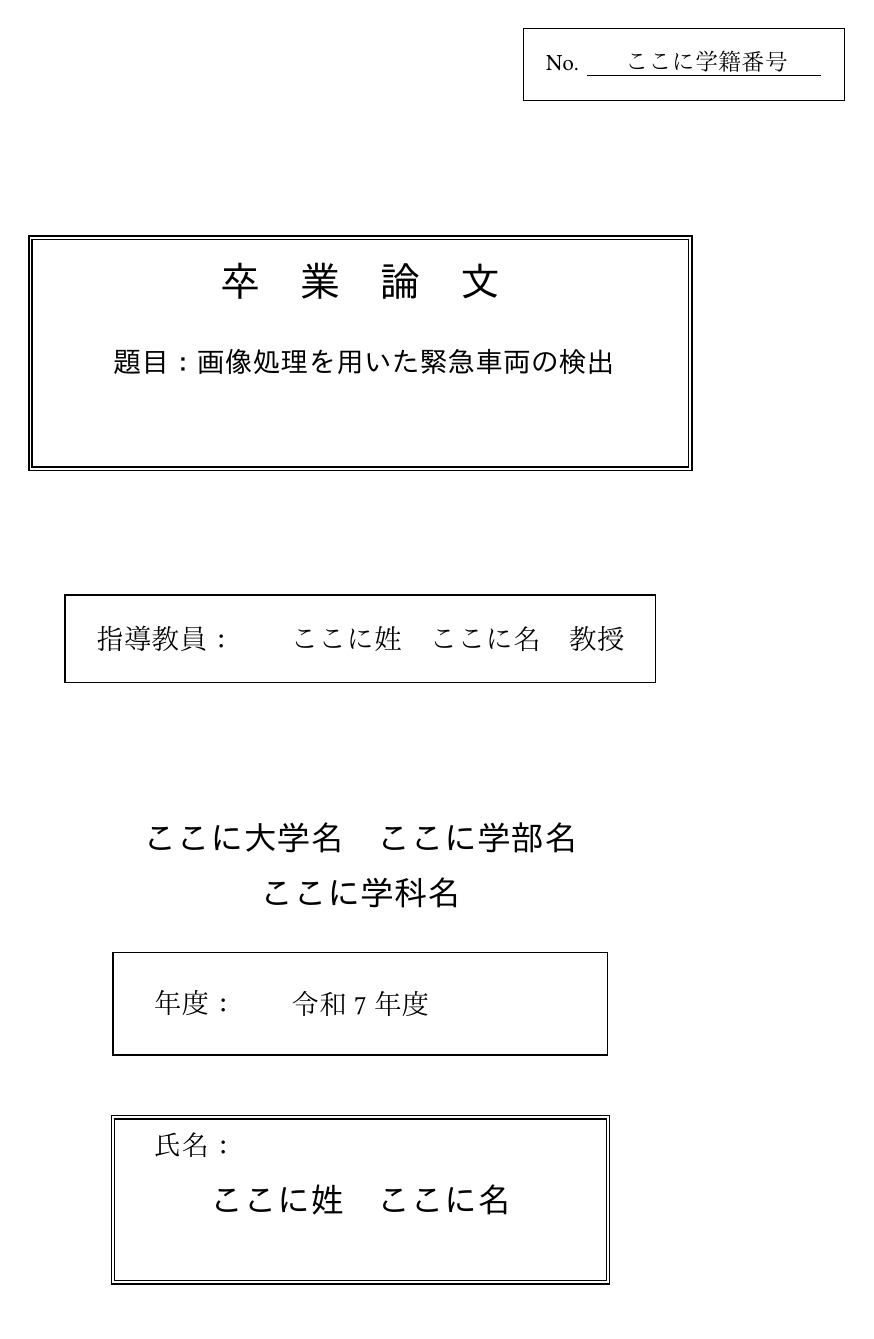
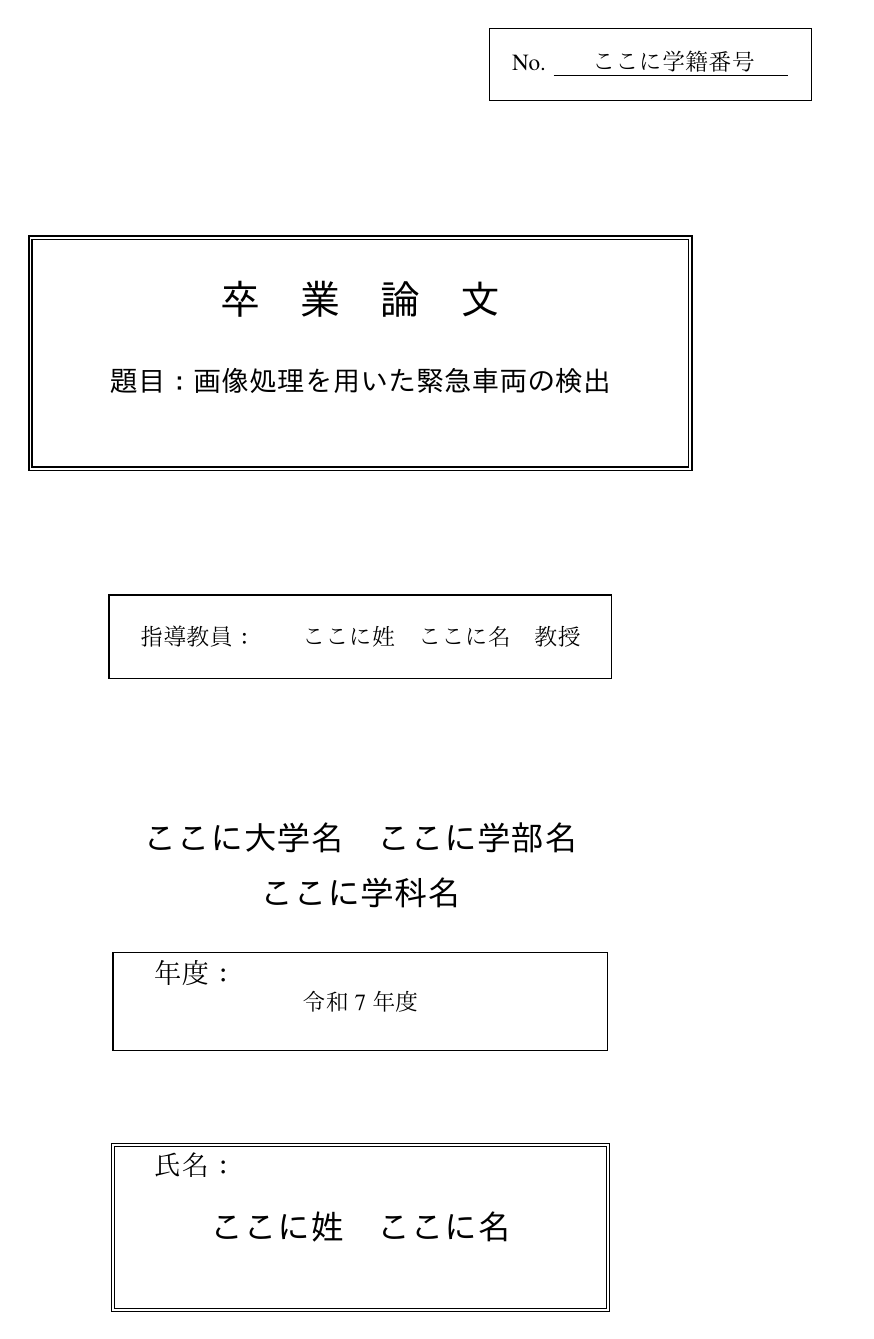
Before and after one commit to Rui1101/Tex_template, a LaTeX thesis (thesis.tex, which reads thesis.cls): page 1 of 27. Compiled offline with XeLaTeX.

Commit message:
thesis.cls を最終版（Ver.1.00, 2026/01/09）に差し替え
- thesis.cls: 確定版のスタイルに置き換え（欧文フォントを TeX Gyre Termes / Heros に変更、ヘッダー表示・表紙配置・表の体裁などを修正）
- thesis.tex: 謝辞を \prefacechapter{謝辞} に変更、参考文献の手動の目次追加を削除（cls が自動で行うため）
- README.md: 更新履歴に今回の変更と取り込み方を追記

Co-Authored-By: Claude Opus 5.5 <noreply@anthropic.com>
Claude-Session: https://claude.ai/code/session_01MeG1WYdw7RiP8qgjKSy3Eg

```diff
--- a/thesis.cls
+++ b/thesis.cls
@@ -1,319 +1,253 @@
 % thesis.cls
 \NeedsTeXFormat{LaTeX2e}
-\ProvidesClass{thesis}[2025/12/17 Thesis class]
+\ProvidesClass{thesis}[2026/01/09 Thesis class Ver.1.00]
 
-% === 基本：article に必要オプションを渡す ===
+% --- クラスオプションの継承 ---
 \DeclareOption*{\PassOptionsToClass{\CurrentOption}{article}}
 \ProcessOptions\relax
 \PassOptionsToClass{a4paper,12pt,onecolumn}{article}
 \LoadClass{article}
 
-% === 共通パッケージ ===
-\RequirePackage{ifxetex}
-\RequirePackage{ifluatex}
+% --- 必須パッケージの読み込み ---
+\RequirePackage{ifxetex, ifluatex}
 \RequirePackage{geometry}
 \RequirePackage{setspace}
 \RequirePackage{titlesec}
 \RequirePackage{tocloft}
 \RequirePackage{caption}
-\RequirePackage{amsmath,amssymb}
+\RequirePackage{amsmath, amssymb}
 \RequirePackage{indentfirst}
 \RequirePackage{fancyhdr}
 \RequirePackage{graphicx}
 \RequirePackage{longtable}
 \RequirePackage{booktabs}
 \RequirePackage{tikz}
+\RequirePackage{chngcntr}
+\RequirePackage{etoolbox}
 \usetikzlibrary{calc}
 
-% === レイアウト ===
+% --- レイアウト設定 ---
 \geometry{
   a4paper,
   left=18mm, right=18mm, top=30mm, bottom=20mm
 }
-\setlength{\columnsep}{20pt}
-\raggedbottom
 \setstretch{1.08}
 \setlength{\parindent}{1em}
-\setlength{\parskip}{0pt}
 
-% === 日本語フォント（XeLaTeX / LuaLaTeX 両対応） ===
+% --- 日本語・英数フォント設定 ---
 \ifxetex
   \RequirePackage{fontspec}
   \RequirePackage{xeCJK}
- % 必要に応じて環境のフォント名に変更してください
-% \setmainfont{Noto Serif} % 英字用フォールバック
-% \setsansfont{Noto Sans}
- \setmainfont{Linux Libertine O} % メインのセリフ体（本文）
- \setsansfont{Lato}  % サンセリフ体（見出しなど）
- \setmonofont{Roboto Mono}  % 等幅フォント（コードなど）
+  \xeCJKsetup{PunctStyle=fullwidth}
+  \setmainfont{TeX Gyre Termes}
+  \setsansfont{TeX Gyre Heros}[BoldFont={* Bold}]
+  \setmonofont{Roboto Mono}
   \setCJKmainfont{IPAexMincho}
   \setCJKsansfont{IPAexGothic}
-\else
- \ifluatex
+\else\ifluatex
   \RequirePackage{fontspec}
   \RequirePackage{luatexja}
   \RequirePackage{luatexja-fontspec}
+  \ltjsetparameter{yakumono={none}}
+  \setmainfont{TeX Gyre Termes}
+  \setsansfont{TeX Gyre Heros}
   \setmainjfont{IPAexMincho}
   \setsansjfont{IPAexGothic}
- \else
-  \PackageError{thesis}{This class requires XeLaTeX or LuaLaTeX}{Use xelatex or lualatex.}
- \fi
-\fi
+\fi\fi
 
-% === ヘッダー / フッター（PDF 見本風：上にセクション名と両端にページ） ===
-\fancypagestyle{fancy}{
-  \fancyhf{}
-  % ページ番号を右上・左上に表示（偶数/奇数で分けるなら later）
-  %\fancyhead[L]{\nouppercase{\leftmark}}
-  \fancyhead[L]{\nouppercase{　第\thechapter{}章　\@chapshort}}
-  \fancyhead[R]{\thepage}
-  \renewcommand{\headrulewidth}{0.4pt}
-  \renewcommand{\footrulewidth}{0pt}
-}
-
-% --- frontmatter / mainmatter サポート & front pagestyle ---
-% 前付用のページスタイル（右上にページ番号）
-\makeatletter
-\fancypagestyle{front}{%
-  \fancyhf{}%
-  \fancyhead[L]{\nouppercase{　目　次}}
-  \fancyhead[R]{\thepage}%
-  \renewcommand{\headrulewidth}{0.4pt}%
-  \renewcommand{\footrulewidth}{0pt}%
-}
-
-% frontmatter: 目次等（ローマ数字、小文字）
-\newcommand{\frontmatter}{%
-  \fancyhf{}%
-%  \cleardoublepage
-  \fancyhead[L]{\nouppercase{\@chapshort}}
-  \fancyhead[R]{\thepage}%
-  \pagenumbering{roman}%
-  \pagestyle{front}%
-}
-
-% mainmatter: 本文開始（算用数字1から）
-\newcommand{\mainmatter}{%
-  \clearpage
-  \pagenumbering{arabic}%
-  \setcounter{page}{1}%
-  \pagestyle{fancy}%
-}
-\makeatother
-
-% === 目次（toc）微調整 ===
-\setlength{\baselineskip}{0.7cm}
-\setlength{\cftbeforesecskip}{4pt}
-\setlength{\cftbeforesubsecskip}{3pt}
-\setlength{\cftsecindent}{2em} % セクションのインデント
-\setlength{\cftsubsecindent}{4em}
-\setlength{\cftsubsubsecindent}{6em}
-\setlength{\cftsecnumwidth}{2em}
-\setlength{\cftsubsecnumwidth}{3em}
-\setlength{\cftsubsubsecnumwidth}{4em}
-\setlength{\cftbeforesecskip}{4pt}   % 小さくすると詰まる、デフォルトはもう少しあるかも
-\makeatletter
-% chapter の TOC 行の前に縦スペースを追加する
-\newcommand{\l@chapter}{%
-  \addpenalty{-\@highpenalty}%
-  \vspace{1.2em}% ← ここが「chapter 前の空き」
-  \@dottedtocline{0}{0pt}{1.5em}%first
-}
-\makeatother
-\renewcommand{\cftsecfont}{\normalfont\small}      % 目次中のタイトル部分
-\renewcommand{\cftsecpagefont}{\normalfont\small}  % 目次中のページ番号部分
-
-\renewcommand{\cftsecleader}{\cftdotfill{\cftdotsep}}
-\AtBeginDocument{
-\renewcommand{\contentsname}{\LARGE\textsf{目　次}\vspace*{5mm}\\}
-\renewcommand{\listfigurename}{\LARGE\textsf{図　目　次}\vspace*{5mm}\\}%
-\renewcommand{\listtablename}{\LARGE\textsf{表　目　次}\vspace*{5mm}\\}%
-}
-
-% === キャプション ===
-\captionsetup{
- format=plain,
- justification=centering,
- singlelinecheck=true,
- font=small,
- labelfont=bf
-}
-\renewcommand{\tablename}{表}
-\renewcommand{\figurename}{図}
-\captionsetup[table]{labelsep=colon, position=top, skip=4pt}
-\captionsetup[figure]{labelsep=colon, position=bottom, skip=4pt}
-
-% define chapter counter and appearance
-\makeatletter
+% --- 章（Chapter）の独自定義 ---
 \newcounter{chapter}
 \renewcommand{\thechapter}{\arabic{chapter}}
 
-% reset section counter when chapter increments
-\@addtoreset{section}{chapter}
+% セクション等がヘッダーを勝手に書き換えないように無効化（重要）
+\renewcommand{\sectionmark}[1]{}
+\renewcommand{\subsectionmark}[1]{}
 
-% mark for headers
-\newcommand{\chaptermark}[1]{\markboth{第\thechapter{}章\ #1}{}}
-
-% \chapter command
-\makeatletter
+% 通常の章（扉ページあり）
 \newcommand{\chapter}[2][]{%
-  % optional argument #1 for short toc/header title
   \clearpage
-  \refstepcounter{chapter}%
-  \setcounter{section}{0}%
-  % choose title text: optional short (#1) else full (#2)
-  \if\relax\detokenize{#1}\relax
-    \edef\@chapshort{#2}%
-  \else
-    \edef\@chapshort{#1}%
-  \fi
-
-  % header mark
-  \chaptermark{\@chapshort}%
-  % add to toc as chapter-level
+  \refstepcounter{chapter}
+  \setcounter{section}{0}
+  \def\temp{#1}%
+  \ifx\temp\empty \def\@chapshort{#2} \else \def\@chapshort{#1} \fi
+  % ヘッダーに「第N章 タイトル」を固定
+  \markboth{第\thechapter{}章\quad \@chapshort}{}%
   \addcontentsline{toc}{chapter}{\protect\numberline{\thechapter}#2}%
-  % typeset chapter title: simple layout (customize for your style)
-  \vspace*{2mm} % small vertical gap; Cvs is not standard—use explicit mm if needed
-
   \begingroup
-    % このページだけヘッダ/フッタを消す
-    \thispagestyle{empty}%
+    \thispagestyle{empty}
     \begin{center}
-      \vspace{60mm}
-      {\Huge\sffamily 第\thechapter{}章\par}
-      \vspace{38pt}
-      {\Huge\bfseries\sffamily #2\par}
+      \vspace*{60mm}
+      {\Huge\sffamily\bfseries 第\thechapter{}章\par}
+      \vspace{35pt}
+      {\Huge\sffamily\bfseries #2\par}
     \end{center}
     \newpage
   \endgroup
 }
-\makeatother
 
-% ensure \leftmark shows chapter in fancyhdr
-\makeatletter
-\renewcommand{\leftmark}{\protect\nouppercase{\@firstmark}}
-% if using fancyhdr: update what \chaptermark sets
-\makeatother
+% 謝辞などの番号なし章用（扉ページなし・すぐ本文開始）
+\newcommand{\prefacechapter}[1]{%
+  \clearpage
+  \markboth{#1}{}%
+  \addcontentsline{toc}{chapter}{#1}%
+  {\Huge\sffamily\bfseries #1\par}
+  \vspace{20pt}
+  \@afterheading
+}
 
-%=== セクション書式 ===
+% 図表番号を "章.番号" に
+\counterwithin{figure}{chapter}
+\counterwithin{table}{chapter}
+\renewcommand{\thefigure}{\thechapter.\arabic{figure}}
+\renewcommand{\thetable}{\thechapter.\arabic{table}}
+
+% --- セクション書式 ---
 \titleformat{\section}[hang]{\sffamily\LARGE}{\thesection\quad}{0pt}{}
 \renewcommand{\thesection}{\thechapter.\arabic{section}}
-%=== サブセクション書式 ===
 \titleformat{\subsection}[hang]{\Large\sffamily}{\thesubsection\quad}{0pt}{}
 \renewcommand{\thesubsection}{\thesection.\arabic{subsection}}
-%=== サブサブセクション書式 ===
-\titleformat{\subsubsection}[hang]{\large\sffamily}{\thesubsubsection\quad}{0pt}{}
+% 小々節：large（本文より一回り大きい）＋太字＋サンセリフ
+\titleformat{\subsubsection}[hang]{\sffamily\large\bfseries}{\thesubsubsection\quad}{0pt}{}
 \renewcommand{\thesubsubsection}{\thesubsection.\arabic{subsubsection}}
 
-% === タイトルページ用インターフェース（PDFの見本に合わせる） ===
-\makeatletter
-\newcommand{\univ}{}
-\newcommand{\dept}{}
-\newcommand{\papertitle}{}
-\newcommand{\papertitlesec}{}   % タイトルが2秒に渡る時
-\newcommand{\studentno}{}
-\newcommand{\studentname}{}
-\newcommand{\advisor}{}
-\newcommand{\yearstr}{}
-\makeatother
+% --- ヘッダー・フッターの設定 ---
+\pagestyle{fancy}
+\fancyhf{}
+\fancyhead[L]{\nouppercase{\leftmark}}
+\fancyhead[R]{\thepage}
+\renewcommand{\headrulewidth}{0.4pt}
 
-% setter
-\newcommand{\setuniv}[1]{\def\univ{#1}}
-\newcommand{\setdept}[1]{\def\dept{#1}}
-\newcommand{\setpapertitle}[1]{\def\papertitle{#1}}
-\newcommand{\setpapertitlesec}[1]{\def\papertitlesec{#1}}
-\newcommand{\setstudentno}[1]{\def\studentno{#1}} \newcommand{\setstudentname}[1]{\def\studentname{#1}}
-\newcommand{\setadvisor}[1]{\def\advisor{#1}}
-\newcommand{\setyearstr}[1]{\def\yearstr{#1}}
+\fancypagestyle{fancy}{
+  \fancyhf{}
+  \fancyhead[L]{\nouppercase{\leftmark}}
+  \fancyhead[R]{\thepage}
+}
 
-\makeatletter
-% chapter カウンタがある前提で設定（articleベースで自作chapterしている場合OK）
-\@ifundefined{chapter}{%
-  \PackageWarning{thesis}{chapter counter undefined: skipping per-chapter figure/table numbering}%
-}{%
-  % chngcntr が読み込まれていること（あなたのクラスでは既に \RequirePackage{chngcntr} している想定）
-  \counterwithin{figure}{chapter}
-  \counterwithin{table}{chapter}
-  % 表示形式を "章.番号" にする
-  \renewcommand{\thefigure}{\thechapter.\arabic{figure}}
-  \renewcommand{\thetable}{\thechapter.\arabic{table}}
+\fancypagestyle{front}{
+  \fancyhf{}
+  \fancyhead[L]{\nouppercase{\leftmark}}
+  \fancyhead[R]{\thepage}
 }
-\makeatother
 
-%%%%%%%%%%%%%%%%%%%%%%%%%%%%%%%%%%%%%%%%%%%%%%%%%%%%%%%%%%%%%%%%%%%%%%%
-%%%
-%%%    表紙--------------------------------------
-%%%
-\makeatletter
+\newcommand{\frontmatter}{%
+  \clearpage
+  \pagenumbering{roman}
+  \pagestyle{front}
+}
+
+\newcommand{\mainmatter}{%
+  \clearpage
+  \pagenumbering{arabic}
+  \setcounter{page}{1}
+  \pagestyle{fancy}
+}
+
+% --- 目次（TOC）の書式設定 ---
+\setlength{\cftsecindent}{2em}
+\setlength{\cftsubsecindent}{4em}
+\setlength{\cftsubsubsecindent}{5.5em}
+\setlength{\cftsecnumwidth}{2.5em}
+\setlength{\cftsubsecnumwidth}{3em}
+\setlength{\cftsubsubsecnumwidth}{4.5em}
+
+\newcommand{\cftchapfont}{\normalfont}
+\newcommand{\cftchappagefont}{\normalfont}
+\newcommand{\cftchapleader}{\cftdotfill{\cftdotsep}}
+\renewcommand{\cftsecfont}{\normalfont}
+\renewcommand{\cftsecpagefont}{\normalfont}
+\renewcommand{\cftsecleader}{\cftdotfill{\cftdotsep}}
+\renewcommand{\cftsubsecfont}{\normalfont}
+\renewcommand{\cftsubsecpagefont}{\normalfont}
+
+\newcommand{\l@chapter}{%
+  \addpenalty{-\@highpenalty}%
+  \vspace{0.5em}%
+  \@dottedtocline{0}{0pt}{1.5em}
+}
+
+\renewcommand{\cfttoctitlefont}{\LARGE\sffamily}
+\renewcommand{\cftaftertoctitle}{\vspace*{5mm}}
+\renewcommand{\cftloftitlefont}{\LARGE\sffamily}
+\renewcommand{\cftafterloftitle}{\vspace*{5mm}}
+\renewcommand{\cftlottitlefont}{\LARGE\sffamily}
+\renewcommand{\cftafterlottitle}{\vspace*{5mm}}
+
+% --- キャプション ---
+\captionsetup{format=plain, justification=centering, font=small, labelfont=bf}
+\renewcommand{\tablename}{表}
+\renewcommand{\figurename}{図}
+\captionsetup[table]{labelsep=colon, position=top, skip=0pt}
+\captionsetup[figure]{labelsep=colon, position=bottom, skip=4pt}
+
+% --- 文書開始時の自動設定 ---
+\AtBeginDocument{
+  \renewcommand{\contentsname}{目　次}
+  \renewcommand{\listfigurename}{図　目　次}
+  \renewcommand{\listtablename}{表　目　次}
+  \renewcommand{\refname}{参　考　文　献}
+
+  \setlength{\baselineskip}{0.6cm}
+
+  \pretocmd{\tableofcontents}{\markboth{目　次}{}}{}{}
+  \pretocmd{\listoffigures}{\markboth{図目次}{}}{}{}
+  \pretocmd{\listoftables}{\markboth{表目次}{}}{}{}
+}
+
+% 参考文献のヘッダー・目次追加
+\AtBeginEnvironment{thebibliography}{%
+  \clearpage
+  \markboth{\refname}{}%
+%  \addcontentsline{toc}{chapter}{\refname}%
+  \addcontentsline{toc}{chapter}{参考文献}%
+}
+
+% --- 表の中の調整 ---
+\AtBeginEnvironment{tabular}{\small\setstretch{1.0}}
+\AtBeginEnvironment{longtable}{\small\setstretch{1.0}}
+
+% --- 表紙用データ定義 ---
+\newcommand{\setuniv}[1]{\def\@univ{#1}}
+\newcommand{\setdept}[1]{\def\@dept{#1}}
+\newcommand{\setpapertitle}[1]{\def\@papertitle{#1}}
+\newcommand{\setpapertitlesec}[1]{\def\@papertitlesec{#1}}
+\newcommand{\setstudentno}[1]{\def\@studentno{#1}}
+\newcommand{\setstudentname}[1]{\def\@studentname{#1}}
+\newcommand{\setadvisor}[1]{\def\@advisor{#1}}
+\newcommand{\setyearstr}[1]{\def\@yearstr{#1}}
+
+\setuniv{} \setdept{} \setpapertitle{} \setpapertitlesec{}
+\setstudentno{} \setstudentname{} \setadvisor{} \setyearstr{}
+
+% --- 表紙の生成 ---
 \newcommand{\makethesistitle}{%
- \thispagestyle{empty}%
+  \thispagestyle{empty}
+  \begin{tikzpicture}[remember picture,overlay]
+    \node[draw, line width=0.4pt, inner sep=12pt, anchor=north east, align=left]
+      at ($(current page.north east)+(-23mm,-22mm)$)
+      {No. \underline{\hspace{6mm} \@studentno\hspace{6mm}}};
 
-% --- ページ内余白に合わせたフレーム基準値（必要に応じて調整） ---
- \def\LM{18mm} % 左余白（geometryと合わせる）
- \def\RM{18mm} % 右余白
- \def\TM{20mm} % 上余白
- \def\BM{20mm} % 下余白
+    \node[draw, double distance=1pt, line width=0.7pt, inner sep=8pt,
+          minimum width=120mm, minimum height=42mm, anchor=north, align=center]
+      at ($(current page.north)+(0mm,-60mm)$)
+      {\sffamily\LARGE{卒　業　論　文}\\[8mm]
+       \sffamily\large{題目：\@papertitle} \\
+       \sffamily\large{\@papertitlesec}};
 
- % 全体外枠（ページ余白に合わせる）
- \begin{tikzpicture}[remember picture,overlay]
+    \node[draw, line width=0.7pt, inner sep=16pt, anchor=north, minimum width=90mm, align=center]
+      at ($(current page.north)+(0mm,-125mm)$)
+      {指導教員：　　\@advisor};
 
-% --- 複数ボックス配置例 ---
- % (A) 左上小ボックス：学籍番号
- \node[draw, line width=0.4pt, inner sep=12pt, anchor=north east, align=left, font=\normalsize]
- at ($(current page.north east)+(\RM-35mm,-\TM-2mm)$) (boxA)
- {No. \underline{\hspace{6mm} \studentno\hspace{6mm}}};
+    \node[anchor=north, align=center, font=\Large] at ($(current page.north)+(0mm,-165mm)$) {\sffamily\@univ};
+    \node[anchor=north, align=center, font=\Large] at ($(current page.north)+(0mm,-175mm)$) {\sffamily\@dept};
 
- % (B) 中央大ボックス：タイトル（大きく）
- \node[draw, double distance=1pt, line width=0.7pt, inner sep=8pt,
-    minimum width=120mm, minimum height=42mm,
-    anchor=north, align=center, font=\large]
-    at ($(current page.north)+(0mm,-60.0mm)$)
-    (boxB) {\sffamily\LARGE{卒　業　論　文}\\ \vspace*{0mm}\\
-    \sffamily\large{ 題目：\papertitle} \\ \sffamily\large{\papertitlesec}\vspace{6mm}};
-  % twocolumn の両カラム幅タイトルブロックを出力
+    \node[anchor=north, minimum width=90mm, align=left] at ($(current page.north)+(-30mm,-190mm)$) {\large 年度：};
+    \node[draw, line width=0.6pt, inner sep=20pt, anchor=north, minimum width=90mm, align=center]
+      at ($(current page.north)+(0mm,-190mm)$) {\@yearstr};
 
- % (C) 右上中ボックス：指導教員
- \node[draw, line width=0.7pt, inner sep=16pt, anchor=north, minimum width=90mm,align=center, font=\large]
- at ($(current page.north)+(0mm,-125.0mm)$)
- (boxB) {指導教員：　　\advisor};
-
- % (D) 右下縦に並ぶ情報ボックス群（大学/学部/年度/氏名）
- \node[anchor=north, align=center, font=\Large]
- at ($(current page.north)+(0mm,-165mm)$)
- (boxD1) {\sffamily\univ};
-
- \node[anchor=north, align=center, font=\Large]
- at ($(current page.north)+(0mm,-175mm)$)
- (boxD2) {\sffamily\dept};
-
-\node[anchor=north, minimum width=90mm, inner sep=20pt, align=right, font=\small]
- at ($(current page.north)+(-30mm,-190mm)$)
- (boxD3) {\raggedright\large 年度：};
-
-\node[draw, line width=0.6pt, inner sep=20pt, anchor=north, minimum width=90mm, align=right, font=\large]
- at ($(current page.north)+(0mm,-190mm)$)
-(boxD4) {\yearstr};
-
- \node[anchor=north, minimum width=90mm, minimum height=30mm, align=left, font=\small]
- at ($(current page.north)+(-30mm,-210mm)$)
- (boxD5) {\raggedright\large 氏名：};
-
- \node[draw, double distance=1pt, line width=0.6pt, inner sep=4pt, anchor=north, minimum width=90mm, minimum height=30mm, align=left, font=\small]
- at ($(current page.north)+(0mm,-220mm)$)
- (boxD6) {\centering\Large\sffamily\studentname};
-
+    \node[anchor=north, minimum width=90mm, align=left] at ($(current page.north)+(-30mm,-225mm)$) {\large 氏名：};
+    \node[draw, double distance=1pt, line width=0.6pt, anchor=north, minimum width=90mm, minimum height=30mm, align=center]
+      at ($(current page.north)+(0mm,-225mm)$) {\Large\sffamily\@studentname};
   \end{tikzpicture}
-
   \clearpage
 }
-\makeatother
-
-% === 便利コマンド ===
-% 参考文献日本語化（標準thebibliography向け）
-\AtBeginDocument{
-\setlength{\baselineskip}{0.6cm}
-\renewcommand{\refname}{
-\sffamily\LARGE{参　考　文　献}}
-}
-% === 最後 ===
 \endinput
```
Also changed, not shown: thesis.tex (+2 -13 lines), README.md. Lines whose indentation alone changed are shown as unchanged.
